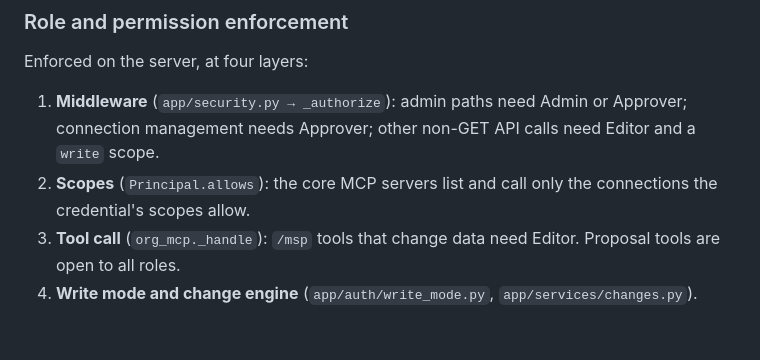
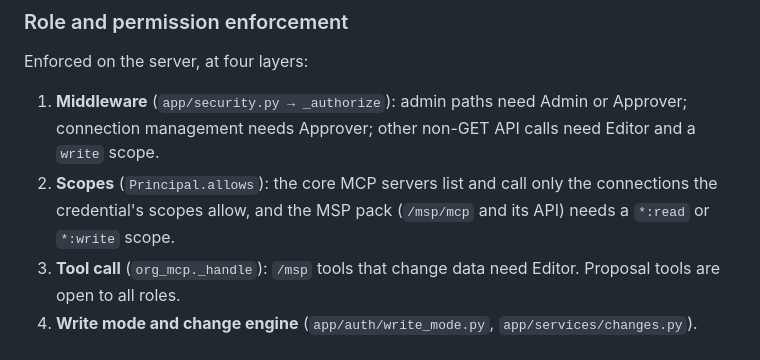
Before and after one commit to practicinglife/MSP-Api-new, a Markdown page: README.md, the part around the change. Rendered like a GitHub page.

Commit message:
Docs: describe MSP-pack scopes and the read-only label rule
Co-Authored-By: Claude Opus 5.5 <noreply@anthropic.com>

```diff
--- a/README.md
+++ b/README.md
@@ -166,7 +166,7 @@ Enforced on the server, at four layers:
 
 1. **Middleware** (`app/security.py → _authorize`): admin paths need Admin or Approver; connection management needs Approver;
    other non-GET API calls need Editor and a `write` scope.
-2. **Scopes** (`Principal.allows`): the core MCP servers list and call only the connections the credential's scopes allow.
+2. **Scopes** (`Principal.allows`): the core MCP servers list and call only the connections the credential's scopes allow, and the MSP pack (`/msp/mcp` and its API) needs a `*:read` or `*:write` scope.
 3. **Tool call** (`org_mcp._handle`): `/msp` tools that change data need Editor. Proposal tools are open to all roles.
 4. **Write mode and change engine** (`app/auth/write_mode.py`, `app/services/changes.py`).
 
```
Also changed, not shown: docs/MCP_TOOLS.md (+3 -2 lines).
